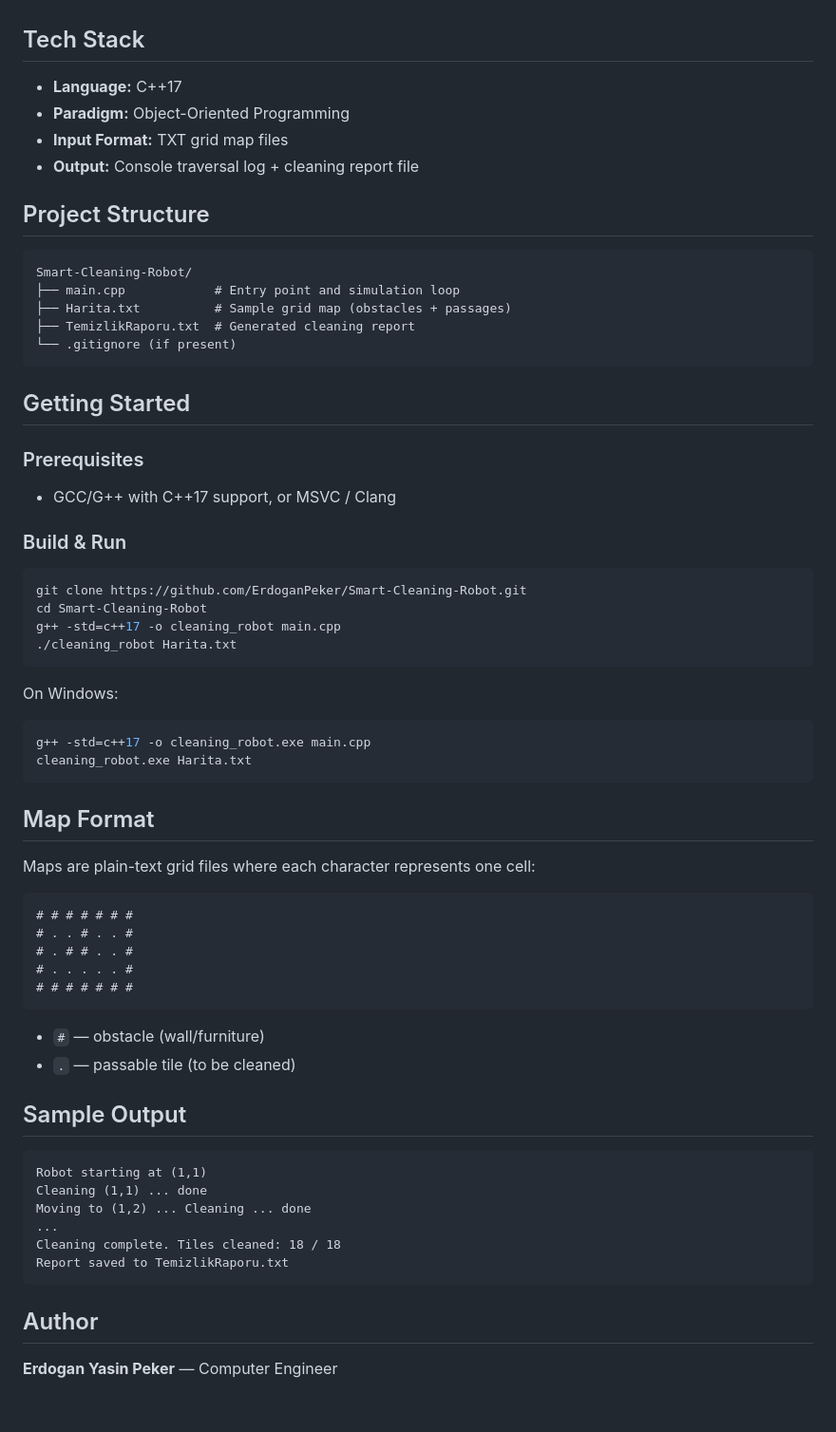
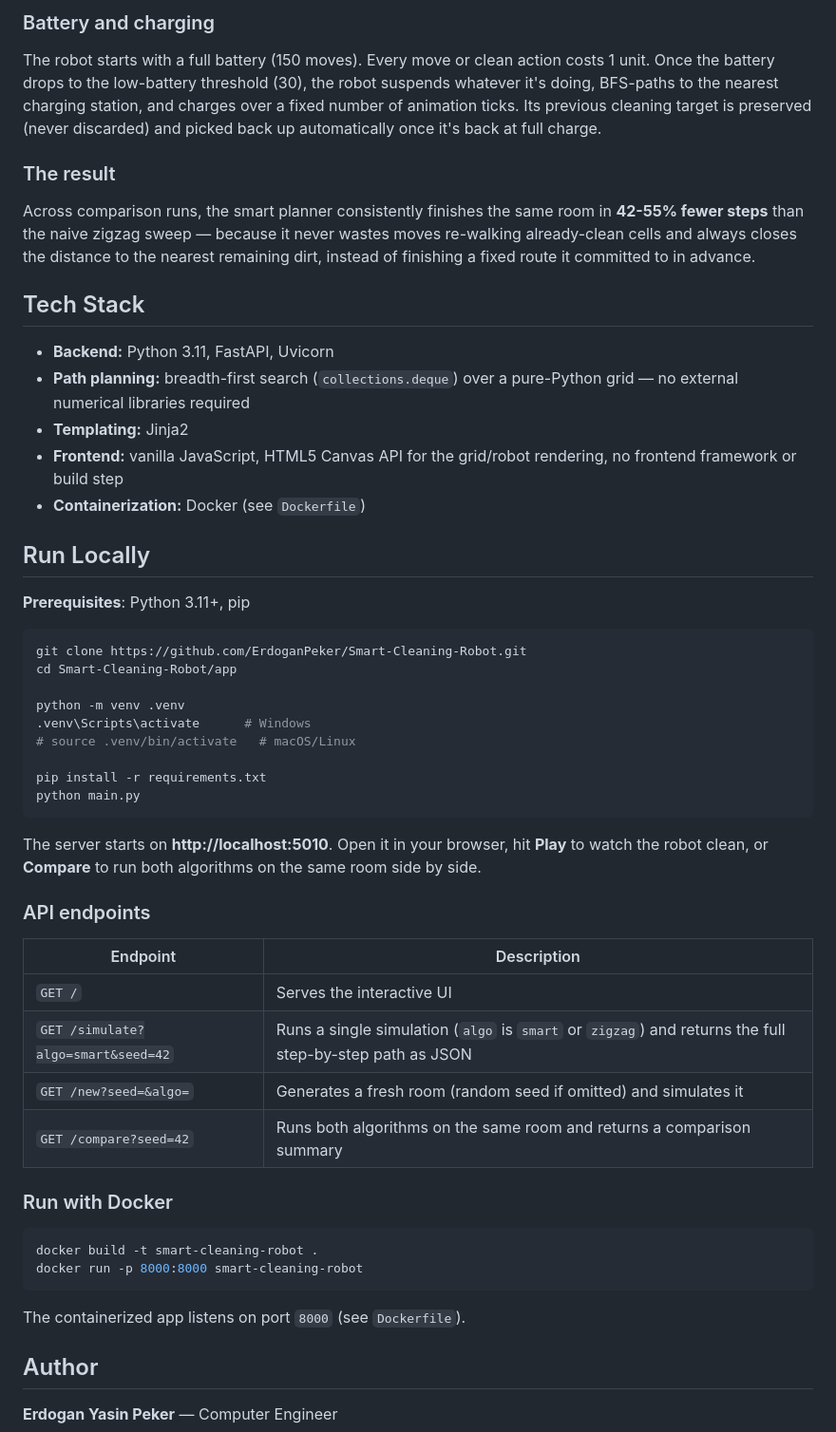
Before and after one commit to ErdoganPeker/Smart-Cleaning-Robot, a Markdown page: README.md, the part around the change printed below. Shown: that part at 95% size. GitHub-like rendering; blank space fills up the shorter version.

Commit message:
Add professional README with screenshot

````diff
--- a/README.md
+++ b/README.md
@@ -23,68 +47,54 @@ The robot is initialized with a grid-based map loaded from a `.txt` file. Each c
+### Battery and charging
+
+The robot starts with a full battery (150 moves). Every move or clean action costs 1 unit. Once the battery drops to the low-battery threshold (30), the robot suspends whatever it's doing, BFS-paths to the nearest charging station, and charges over a fixed number of animation ticks. Its previous cleaning target is preserved (never discarded) and picked back up automatically once it's back at full charge.
+
+### The result
+
+Across comparison runs, the smart planner consistently finishes the same room in **42-55% fewer steps** than the naive zigzag sweep — because it never wastes moves re-walking already-clean cells and always closes the distance to the nearest remaining dirt, instead of finishing a fixed route it committed to in advance.
 
 ## Tech Stack
 
-- **Language:** C++17
-- **Paradigm:** Object-Oriented Programming
-- **Input Format:** TXT grid map files
-- **Output:** Console traversal log + cleaning report file
+- **Backend:** Python 3.11, FastAPI, Uvicorn
+- **Path planning:** breadth-first search (`collections.deque`) over a pure-Python grid — no external numerical libraries required
+- **Templating:** Jinja2
+- **Frontend:** vanilla JavaScript, HTML5 Canvas API for the grid/robot rendering, no frontend framework or build step
+- **Containerization:** Docker (see `Dockerfile`)
 
-## Project Structure
+## Run Locally
 
-```
-Smart-Cleaning-Robot/
-├── main.cpp            # Entry point and simulation loop
-├── Harita.txt          # Sample grid map (obstacles + passages)
-├── TemizlikRaporu.txt  # Generated cleaning report
-└── .gitignore (if present)
-```
-
-## Getting Started
-
-### Prerequisites
-
-- GCC/G++ with C++17 support, or MSVC / Clang
-
-### Build & Run
+**Prerequisites**: Python 3.11+, pip
 
 ```bash
 git clone https://github.com/ErdoganPeker/Smart-Cleaning-Robot.git
-cd Smart-Cleaning-Robot
-g++ -std=c++17 -o cleaning_robot main.cpp
-./cleaning_robot Harita.txt
+cd Smart-Cleaning-Robot/app
+
+python -m venv .venv
+.venv\Scripts\activate      # Windows
+# source .venv/bin/activate   # macOS/Linux
+
+pip install -r requirements.txt
+python main.py
 ```
 
-On Windows:
+The server starts on **http://localhost:5010**. Open it in your browser, hit **Play** to watch the robot clean, or **Compare** to run both algorithms on the same room side by side.
+
+### API endpoints
+
+| Endpoint | Description |
+|----------|-------------|
+| `GET /` | Serves the interactive UI |
+| `GET /simulate?algo=smart&seed=42` | Runs a single simulation (`algo` is `smart` or `zigzag`) and returns the full step-by-step path as JSON |
+| `GET /new?seed=&algo=` | Generates a fresh room (random seed if omitted) and simulates it |
+| `GET /compare?seed=42` | Runs both algorithms on the same room and returns a comparison summary |
+
+### Run with Docker
 
 ```bash
-g++ -std=c++17 -o cleaning_robot.exe main.cpp
-cleaning_robot.exe Harita.txt
+docker build -t smart-cleaning-robot .
+docker run -p 8000:8000 smart-cleaning-robot
 ```
 
-## Map Format
-
-Maps are plain-text grid files where each character represents one cell:
-
-```
-# # # # # # #
-# . . # . . #
-# . # # . . #
-# . . . . . #
-# # # # # # #
-```
-
-- `#` — obstacle (wall/furniture)
-- `.` — passable tile (to be cleaned)
-
-## Sample Output
-
-```
-Robot starting at (1,1)
-Cleaning (1,1) ... done
-Moving to (1,2) ... Cleaning ... done
-...
-Cleaning complete. Tiles cleaned: 18 / 18
-Report saved to TemizlikRaporu.txt
-```
+The containerized app listens on port `8000` (see `Dockerfile`).
 
 ## Author
 
````
Also changed, not shown: other parts of README.md (+37 -13 lines), screenshot.png (added).
